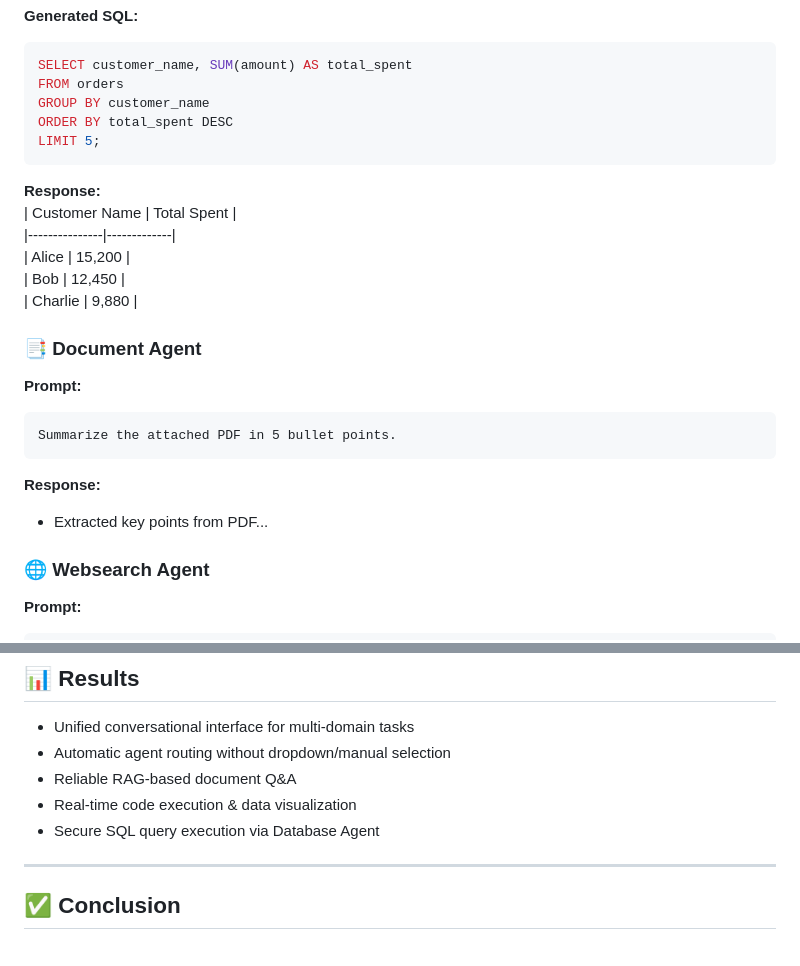
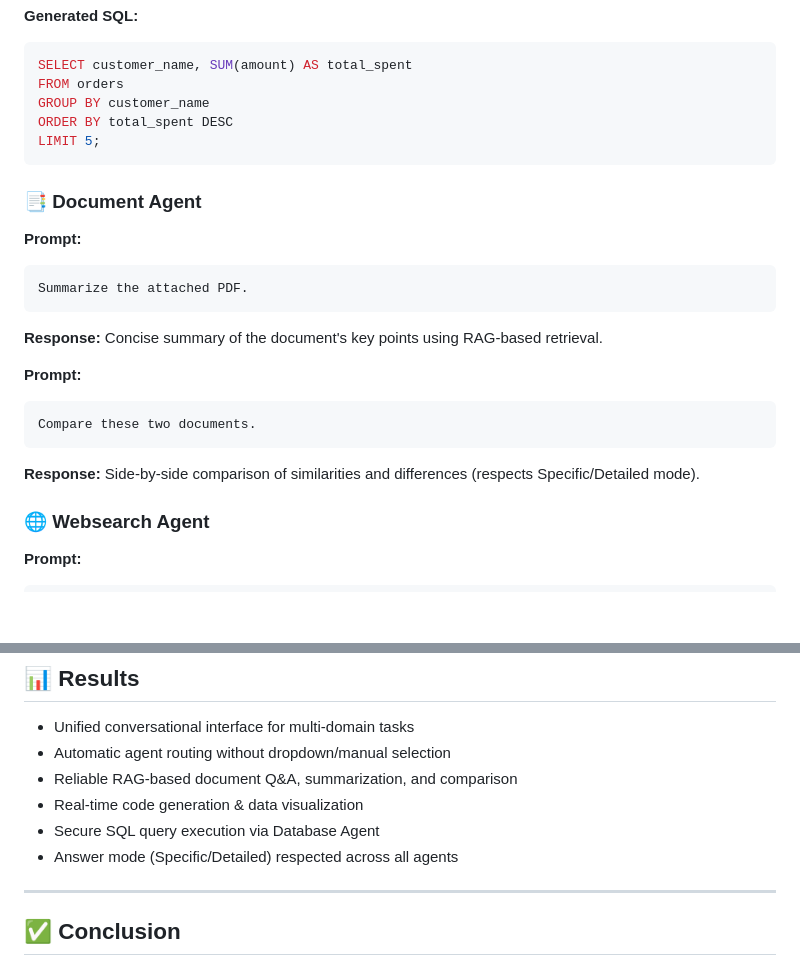
Before and after one commit to apekshasaxena12/HPGPT, a Markdown page: README.md, 2 parts joined by grey strips. GitHub-like rendering; blank space fills up the shorter version.

````diff
--- a/README.md
+++ b/README.md
@@ -172,20 +203,21 @@ GROUP BY customer_name
 ORDER BY total_spent DESC
 LIMIT 5;
 ```
-**Response:**
-| Customer Name | Total Spent |
-|---------------|-------------|
-| Alice         | 15,200      |
-| Bob           | 12,450      |
-| Charlie       | 9,880       |
 
 ### 📑 Document Agent
 **Prompt:**
 ```
-Summarize the attached PDF in 5 bullet points.
+Summarize the attached PDF.
 ```
 **Response:**
-- Extracted key points from PDF...
+Concise summary of the document's key points using RAG-based retrieval.
+
+**Prompt:**
+```
+Compare these two documents.
+```
+**Response:**
+Side-by-side comparison of similarities and differences (respects Specific/Detailed mode).
 
 ### 🌐 Websearch Agent
 **Prompt:**
@@ -200,9 +232,10 @@ Latest web snippets summarizing EV adoption and government policies.
 ## 📊 Results
 - Unified conversational interface for multi-domain tasks
 - Automatic agent routing without dropdown/manual selection
-- Reliable RAG-based document Q&A
-- Real-time code execution & data visualization
+- Reliable RAG-based document Q&A, summarization, and comparison
+- Real-time code generation & data visualization
 - Secure SQL query execution via Database Agent
+- Answer mode (Specific/Detailed) respected across all agents
 
 ---
 
````
Also changed, not shown: other parts of README.md (+63 -32 lines).
